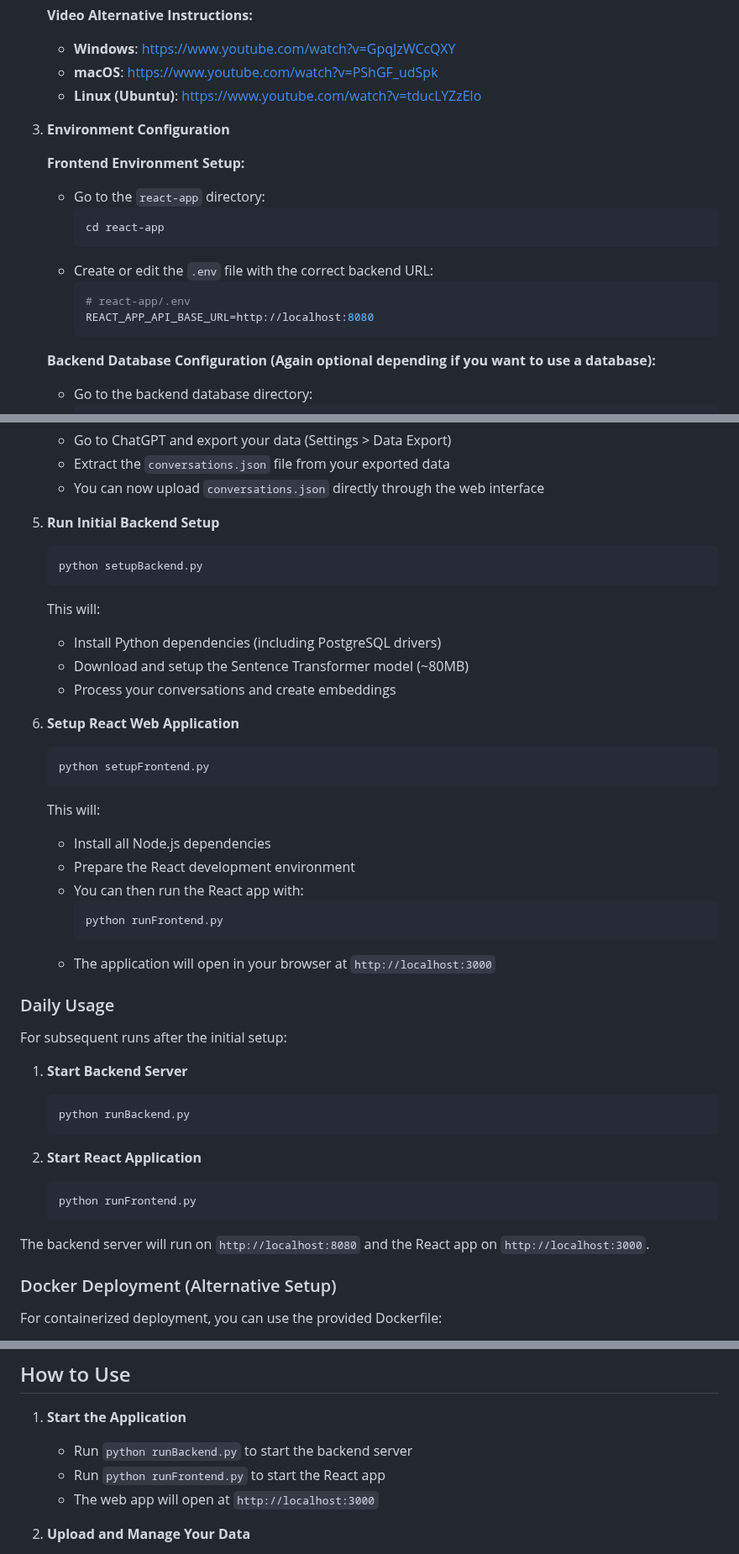
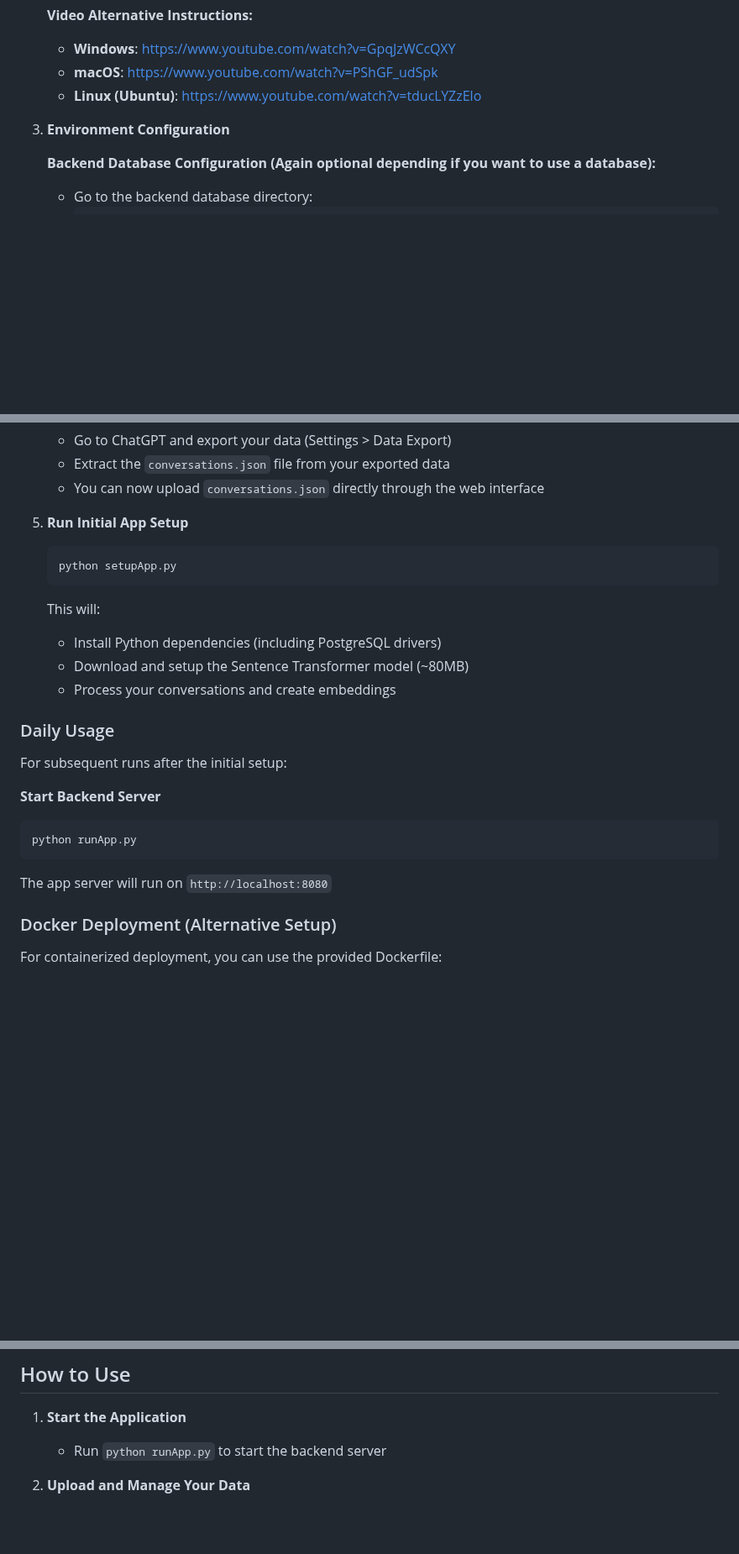
Before and after one commit to AyushPai4159/ChatGPTAugmenter, a Markdown page: README.md, 3 parts joined by grey strips. Shown at 84% size. Drawn GitHub-style; blank space fills up the shorter version.

````diff
--- a/README.md
+++ b/README.md
@@ -64,17 +64,6 @@ A web application that provides semantic search capabilities over your ChatGPT c
 
 3. **Environment Configuration**
 
-    **Frontend Environment Setup:**
-    - Go to the `react-app` directory:
-       ```bash
-       cd react-app
-       ```
-    - Create or edit the `.env` file with the correct backend URL:
-       ```properties
-       # react-app/.env
-       REACT_APP_API_BASE_URL=http://localhost:8080
-       ```
-
     **Backend Database Configuration (Again optional depending if you want to use a database):**
     - Go to the backend database directory:
        ```bash
@@ -104,43 +93,27 @@ A web application that provides semantic search capabilities over your ChatGPT c
    - Extract the `conversations.json` file from your exported data
    - You can now upload `conversations.json` directly through the web interface
 
-5. **Run Initial Backend Setup**
+5. **Run Initial App Setup**
    ```bash
-   python setupBackend.py
+   python setupApp.py
    ```
    This will:
    - Install Python dependencies (including PostgreSQL drivers)
    - Download and setup the Sentence Transformer model (~80MB)
    - Process your conversations and create embeddings
 
-6. **Setup React Web Application**
-   ```bash
-   python setupFrontend.py
-   ```
-   This will:
-   - Install all Node.js dependencies
-   - Prepare the React development environment
-   - You can then run the React app with:
-     ```bash
-     python runFrontend.py
-     ```
-   - The application will open in your browser at `http://localhost:3000`
 
 ### Daily Usage
 
 For subsequent runs after the initial setup:
 
-1. **Start Backend Server**
+**Start Backend Server**
    ```bash
-   python runBackend.py
+   python runApp.py
    ```
 
-2. **Start React Application**
-   ```bash
-   python runFrontend.py
-   ```
 
-The backend server will run on `http://localhost:8080` and the React app on `http://localhost:3000`.
+The app server will run on `http://localhost:8080`
 
 ### Docker Deployment (Alternative Setup)
 
@@ -176,9 +149,7 @@ docker run -p 8080:8080 -v $(pwd)/data:/app/backend/data chatgpt-augmenter
 
 
 1. **Start the Application**
-   - Run `python runBackend.py` to start the backend server
-   - Run `python runFrontend.py` to start the React app
-   - The web app will open at `http://localhost:3000`
+   - Run `python runApp.py` to start the backend server
 
 2. **Upload and Manage Your Data**
    - Use the file upload interface to add your `conversations.json` file
````
Also changed, not shown: other parts of README.md (+1 -6 lines).
